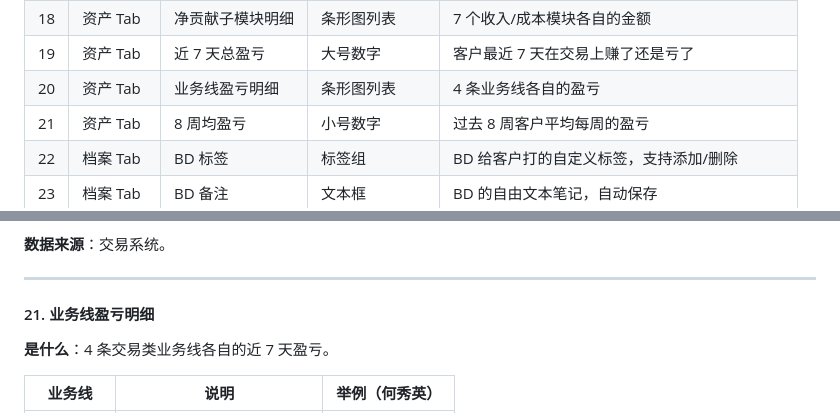
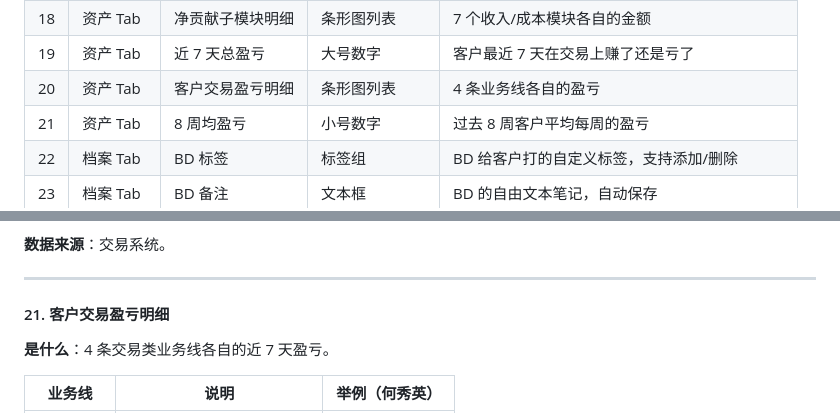
Before and after one commit to victorGPT/slaeshub, a Markdown page: docs/Sales_Hub_数据需求总表.md, 2 parts joined by grey strips. Rendered like a GitHub page.

Commit message:
docs: rename 业务线盈亏明细 → 客户交易盈亏明细
4 trading lines confirmed: 双仓合约/超级杠杆/Mini合约/现货.
Other modules (理财/金融卡/云算力/返佣) don't produce trading P&L.

Co-Authored-By: Claude Opus 4.6 (1M context) <noreply@anthropic.com>

```diff
--- a/docs/Sales_Hub_数据需求总表.md
+++ b/docs/Sales_Hub_数据需求总表.md
@@ -42,7 +42,7 @@
 | 17 | 资产 Tab | 净贡献周环比 | 数字+箭头 | 本周净贡献比上周涨了还是跌了 |
 | 18 | 资产 Tab | 净贡献子模块明细 | 条形图列表 | 7 个收入/成本模块各自的金额 |
 | 19 | 资产 Tab | 近 7 天总盈亏 | 大号数字 | 客户最近 7 天在交易上赚了还是亏了 |
-| 20 | 资产 Tab | 业务线盈亏明细 | 条形图列表 | 4 条业务线各自的盈亏 |
+| 20 | 资产 Tab | 客户交易盈亏明细 | 条形图列表 | 4 条业务线各自的盈亏 |
 | 21 | 资产 Tab | 8 周均盈亏 | 小号数字 | 过去 8 周客户平均每周的盈亏 |
 | 22 | 档案 Tab | BD 标签 | 标签组 | BD 给客户打的自定义标签，支持添加/删除 |
 | 23 | 档案 Tab | BD 备注 | 文本框 | BD 的自由文本笔记，自动保存 |
@@ -411,7 +411,7 @@
 
 ---
 
-#### 21. 业务线盈亏明细
+#### 21. 客户交易盈亏明细
 
 **是什么**：4 条交易类业务线各自的近 7 天盈亏。
 
```
